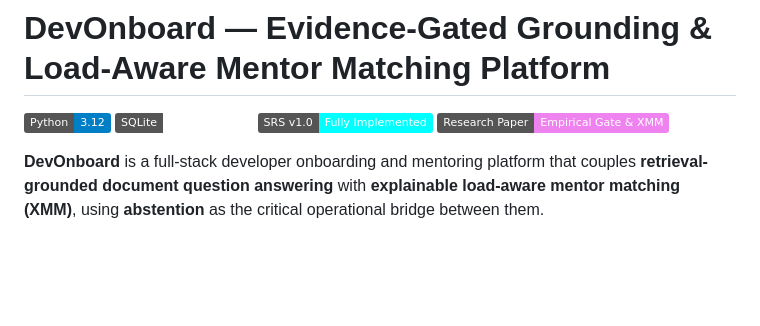
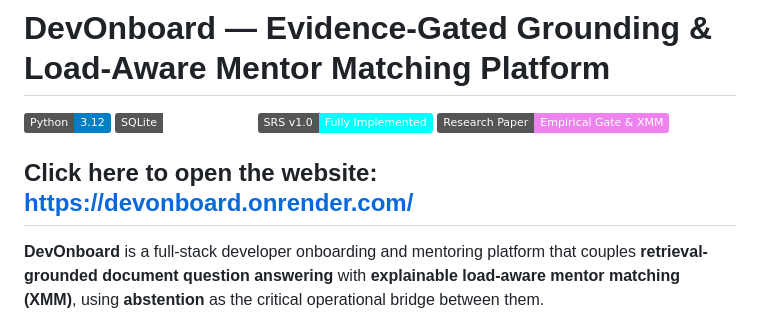
Before and after one commit to bhashkar-singh/DevOnBoard, a Markdown page: README.md, the part around the change. GitHub-like rendering; badges without logos; blank space fills up the shorter version.

Commit message:
Add website link for DevOnboard
Added a link to the website for DevOnboard in the README.

```diff
--- a/README.md
+++ b/README.md
@@ -4,6 +4,8 @@
 [![SQLite FTS5](https://img.shields.io/badge/SQLite-FTS5%20%2B%20Vector-emerald.svg)](https://sqlite.org)
 [![SRS Compliance](https://img.shields.io/badge/SRS%20v1.0-Fully%20Implemented-cyan.svg)](#srs-compliance-matrix)
 [![Research Paper](https://img.shields.io/badge/Research%20Paper-Empirical%20Gate%20%26%20XMM-violet.svg)](#research-paper-mathematical-foundation)
+
+## Click here to open the website: https://devonboard.onrender.com/
 
 **DevOnboard** is a full-stack developer onboarding and mentoring platform that couples **retrieval-grounded document question answering** with **explainable load-aware mentor matching (XMM)**, using **abstention** as the critical operational bridge between them.
 
```
